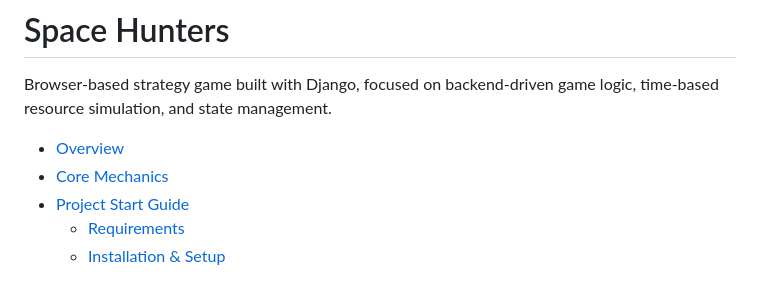
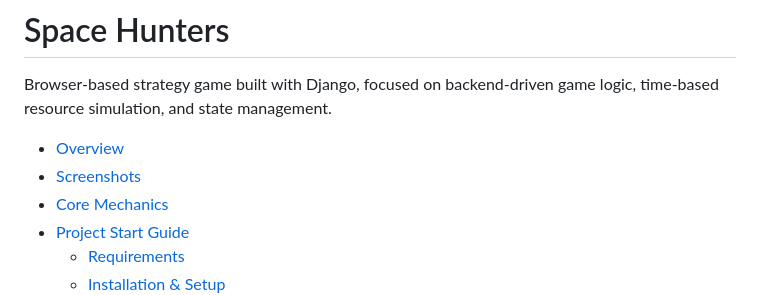
Before and after one commit to Lord-zet/spacehunters, a Markdown page: README.md, the part around one of its changes. Rendered like a GitHub page.

Commit message:
docs: Update README.md

```diff
--- a/README.md
+++ b/README.md
@@ -4,6 +4,7 @@ Browser-based strategy game built with Django, focused on backend-driven game lo
 and state management.
 
 - [Overview](#Overview)
+- [Screenshots](#screenshots)
 - [Core Mechanics](#core-mechanics)
 - [Project Start Guide](#Project-Start-Guide)
   * [Requirements](#Requirements)
```
Also changed, not shown: other parts of README.md (+5 -0 lines).
